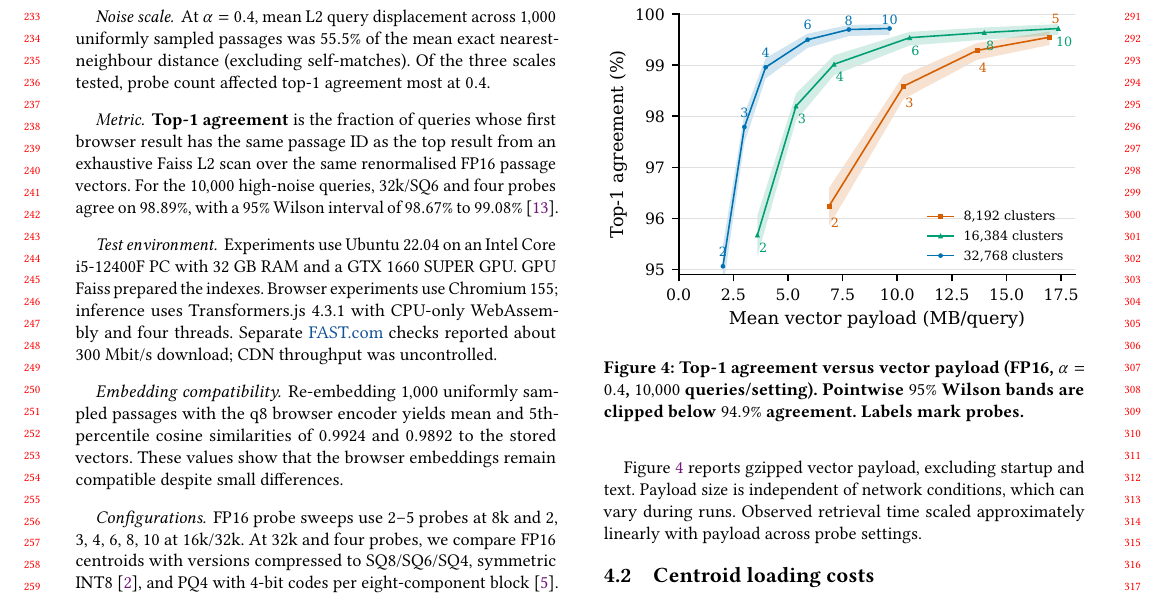
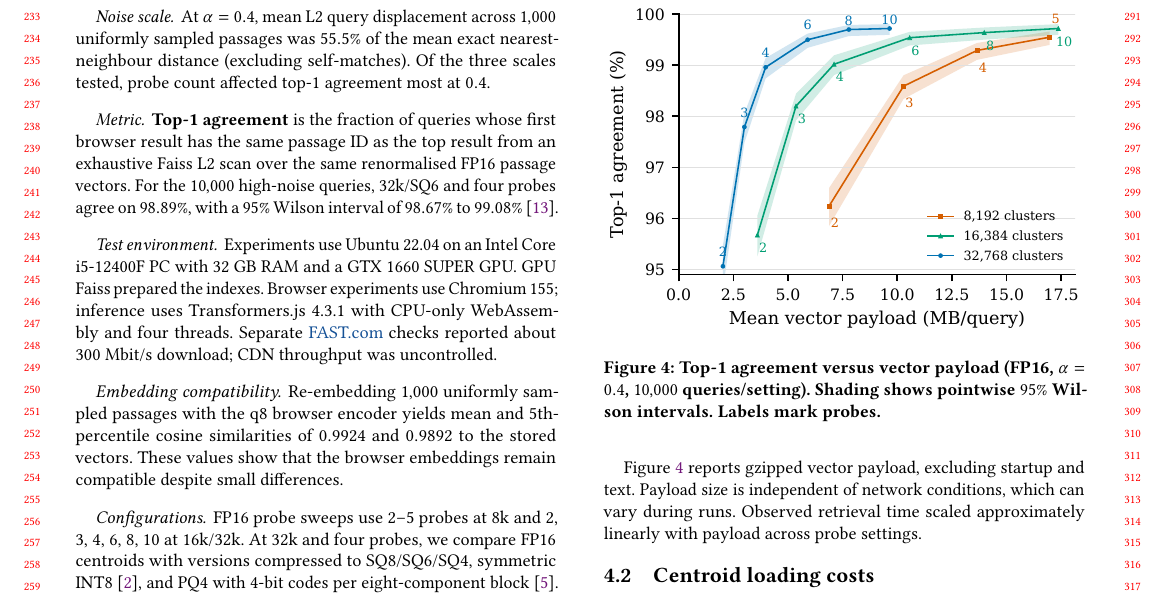
Before and after one commit to DavidDenisov/ANN-on-the-Web, a LaTeX paper (paper/main.tex): part of page 3 of 4, cut so that both start at the same text. Compiled offline with pdfLaTeX.

Commit message:
Remove the clipping note from the Figure 4 caption

```diff
--- a/paper/main.tex
+++ b/paper/main.tex
@@ -162,7 +162,7 @@ Figure~\ref{fig:agreement-bytes} reports gzipped vector payload, excluding start
 \centering
 \includegraphics[width=\columnwidth]{agreement-bytes.pdf}
 \Description{Top-1 agreement with exact Faiss search in percent against mean gzipped vector payload in decimal megabytes per query for 8,192, 16,384 and 32,768 clusters with FP16 centroids and noise magnitude 0.4. Sixteen configurations are shown, with probes 2, 3, 4 and 5 at 8k and six settings each at 16k and 32k. Small markers and probe labels distinguish the curves. Shading shows pointwise 95 percent Wilson intervals, clipped below 94.9 percent agreement. Payload excludes startup assets, result text and HTTP headers.}
-\caption{Top-1 agreement versus vector payload (FP16, $\alpha=0.4$, $10{,}000$ queries/setting). Pointwise $95\%$ Wilson bands are clipped below $94.9\%$ agreement. Labels mark probes.}
+\caption{Top-1 agreement versus vector payload (FP16, $\alpha=0.4$, $10{,}000$ queries/setting). Shading shows pointwise $95\%$ Wilson intervals. Labels mark probes.}
 \label{fig:agreement-bytes}
 \end{figure}
 
```
Also changed, not shown: paper/main.pdf.
